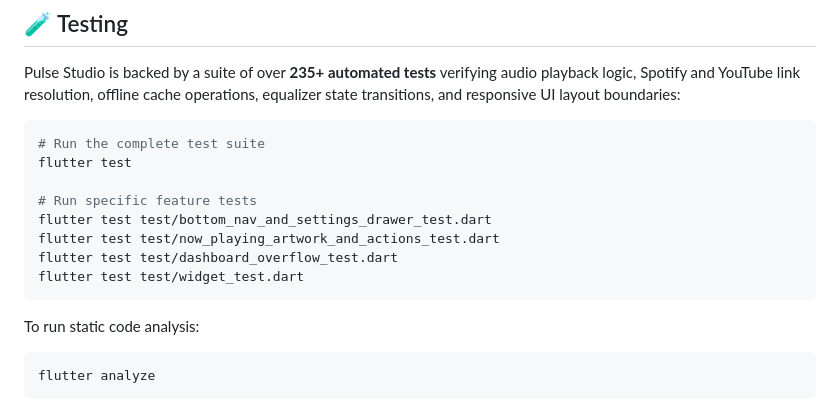
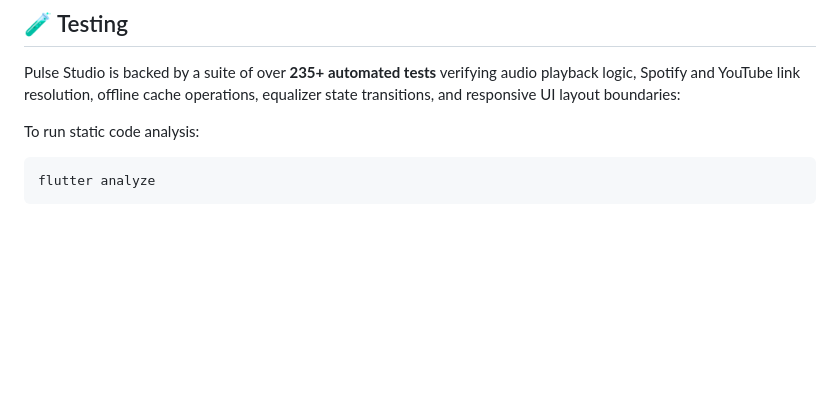
Before and after one commit to Kyurotto/music, a Markdown page: README.md, the part around one of its changes. Rendered like a GitHub page; blank space fills up the shorter version.

````diff
--- a/README.md
+++ b/README.md
@@ -159,17 +98,6 @@ lib/
 
 Pulse Studio is backed by a suite of over **235+ automated tests** verifying audio playback logic, Spotify and YouTube link resolution, offline cache operations, equalizer state transitions, and responsive UI layout boundaries:
 
-```bash
-# Run the complete test suite
-flutter test
-
-# Run specific feature tests
-flutter test test/bottom_nav_and_settings_drawer_test.dart
-flutter test test/now_playing_artwork_and_actions_test.dart
-flutter test test/dashboard_overflow_test.dart
-flutter test test/widget_test.dart
-```
-
 To run static code analysis:
 ```bash
 flutter analyze
````
Also changed, not shown: other parts of README.md (+0 -61 lines).
